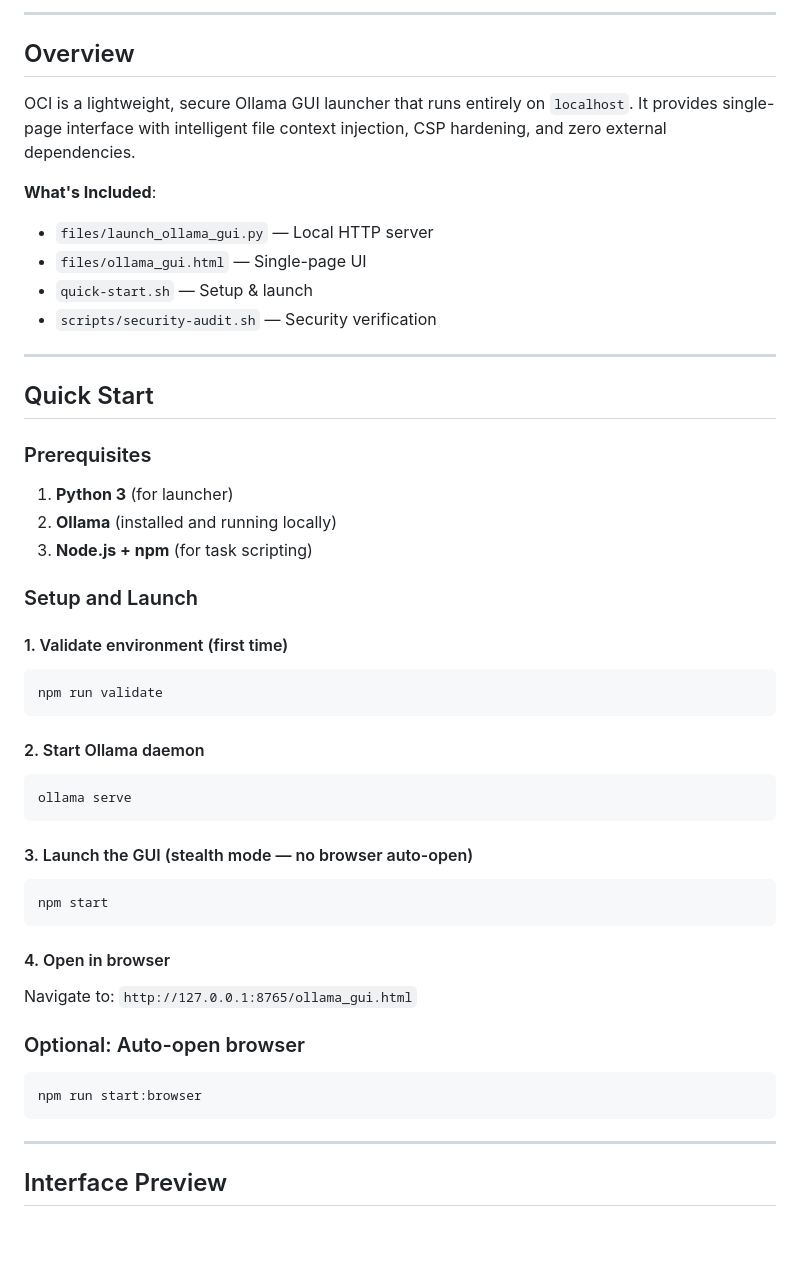
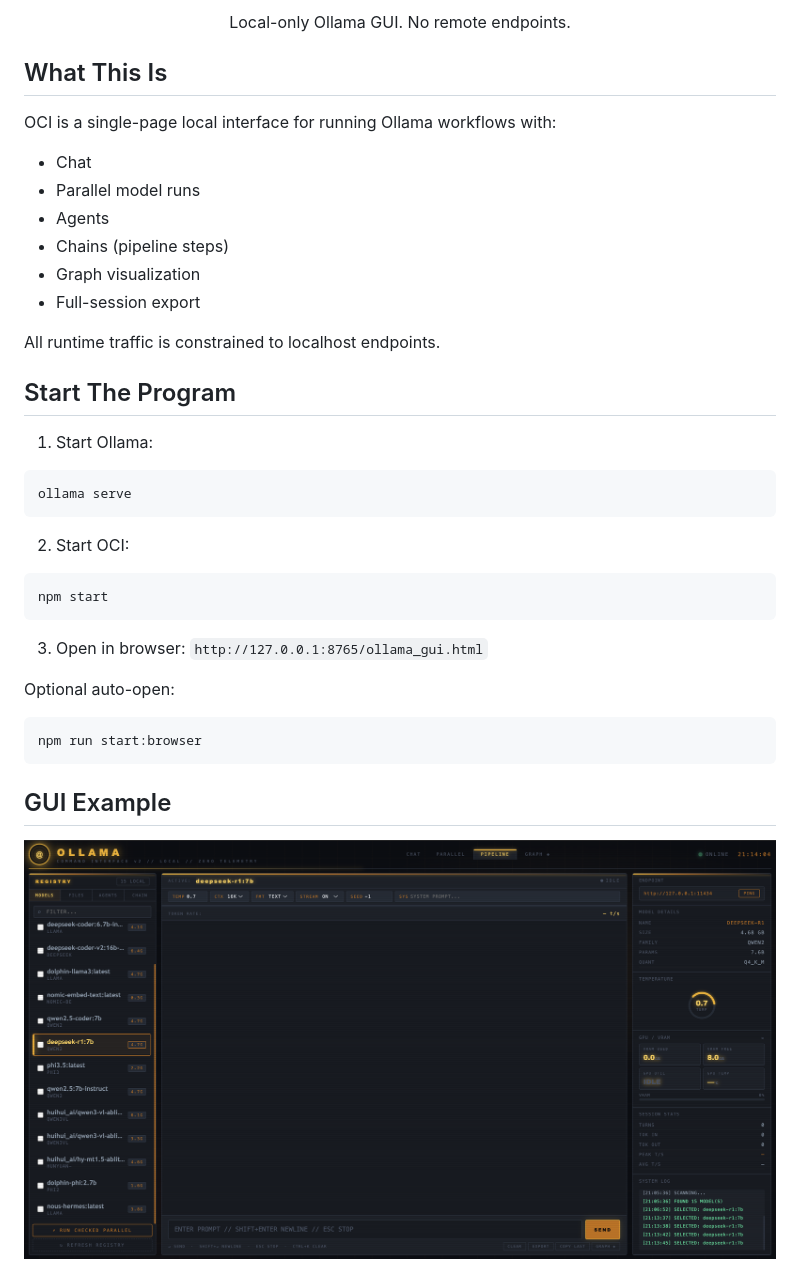
Before and after one commit to gs-ai/AMBER-ICI, a Markdown page: README.md, the part around the change printed below. GitHub-like rendering; pictures changed too: files/img2377dag8adw7g.png (added); blank space fills up the shorter version.

````diff
--- a/README.md
+++ b/README.md
@@ -5,52 +18,42 @@ A local-only Ollama GUI launcher with strict endpoint validation, CSP enforcemen
 
----
+<p align="center">
+  Local-only Ollama GUI. No remote endpoints.
+</p>
 
-## Overview
+## What This Is
 
-OCI is a lightweight, secure Ollama GUI launcher that runs entirely on `localhost`. It provides single-page interface with intelligent file context injection, CSP hardening, and zero external dependencies.
+OCI is a single-page local interface for running Ollama workflows with:
 
-**What's Included**:
-- `files/launch_ollama_gui.py` — Local HTTP server
-- `files/ollama_gui.html` — Single-page UI
-- `quick-start.sh` — Setup & launch
-- `scripts/security-audit.sh` — Security verification
+- Chat
+- Parallel model runs
+- Agents
+- Chains (pipeline steps)
+- Graph visualization
+- Full-session export
 
----
+All runtime traffic is constrained to localhost endpoints.
 
-## Quick Start
+## Start The Program
 
-### Prerequisites
-
-1. **Python 3** (for launcher)
-2. **Ollama** (installed and running locally)
-3. **Node.js + npm** (for task scripting)
-
-### Setup and Launch
-
-#### 1. Validate environment (first time)
-```bash
-npm run validate
-```
-
-#### 2. Start Ollama daemon
+1. Start Ollama:
 ```bash
 ollama serve
 ```
-
-#### 3. Launch the GUI (stealth mode — no browser auto-open)
+2. Start OCI:
 ```bash
 npm start
 ```
+3. Open in browser:
+`http://127.0.0.1:8765/ollama_gui.html`
 
-#### 4. Open in browser
-Navigate to: `http://127.0.0.1:8765/ollama_gui.html`
-
-### Optional: Auto-open browser
+Optional auto-open:
 ```bash
 npm run start:browser
 ```
 
----
+## GUI Example
 
-## Interface Preview
+<p align="center">
+  <img src="files/img2377dag8adw7g.png" alt="OCI GUI example" width="1200" />
+</p>
 
````
Also changed, not shown: other parts of README.md (+75 -125 lines), files/Screenshot 2026-02-18 at 9.14.05 PM.png (deleted), 5 other files.
